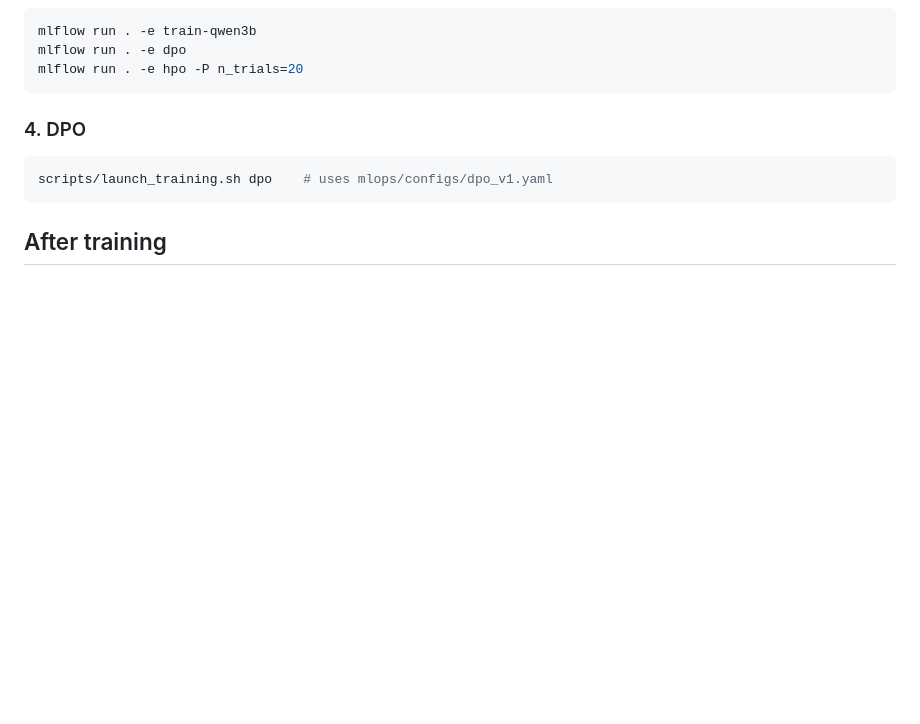
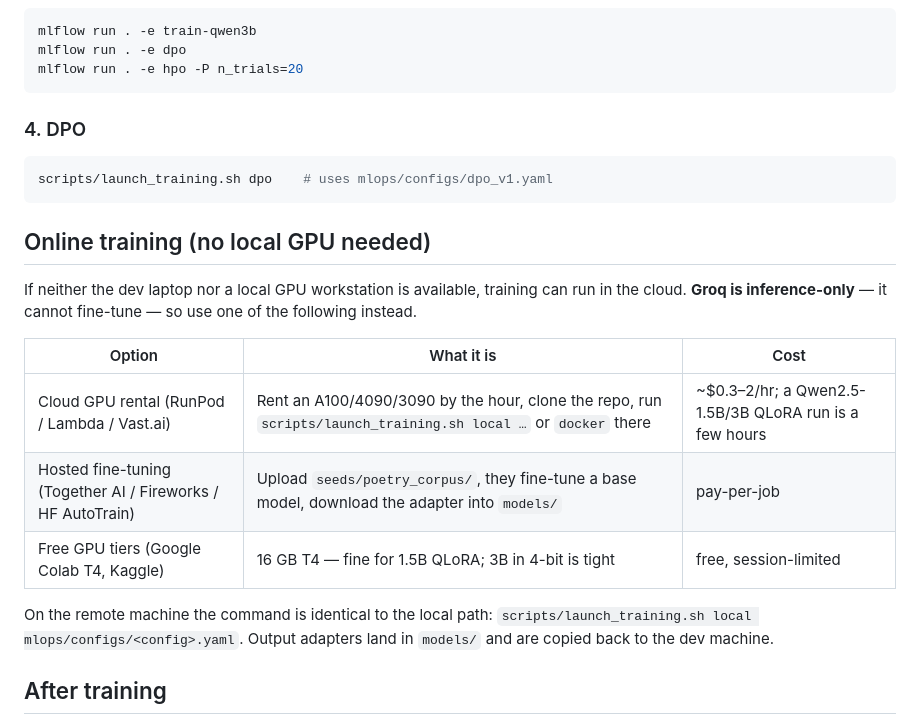
Before and after one commit to OomAngel/poesia, a Markdown page: docs/TRAINING_RUNBOOK.md, the part around the change. Rendered like a GitHub page; blank space fills up the shorter version.

Commit message:
docs: add online training options to training runbook

````diff
--- a/docs/TRAINING_RUNBOOK.md
+++ b/docs/TRAINING_RUNBOOK.md
@@ -85,6 +85,22 @@ mlflow run . -e hpo -P n_trials=20
 scripts/launch_training.sh dpo    # uses mlops/configs/dpo_v1.yaml
 ```
 
+## Online training (no local GPU needed)
+
+If neither the dev laptop nor a local GPU workstation is available, training can
+run in the cloud. **Groq is inference-only** — it cannot fine-tune — so use one
+of the following instead.
+
+| Option | What it is | Cost |
+|---|---|---|
+| Cloud GPU rental (RunPod / Lambda / Vast.ai) | Rent an A100/4090/3090 by the hour, clone the repo, run `scripts/launch_training.sh local …` or `docker` there | ~$0.3–2/hr; a Qwen2.5-1.5B/3B QLoRA run is a few hours |
+| Hosted fine-tuning (Together AI / Fireworks / HF AutoTrain) | Upload `seeds/poetry_corpus/`, they fine-tune a base model, download the adapter into `models/` | pay-per-job |
+| Free GPU tiers (Google Colab T4, Kaggle) | 16 GB T4 — fine for 1.5B QLoRA; 3B in 4-bit is tight | free, session-limited |
+
+On the remote machine the command is identical to the local path:
+`scripts/launch_training.sh local mlops/configs/<config>.yaml`. Output adapters
+land in `models/` and are copied back to the dev machine.
+
 ## After training
 
 - `scripts/post_training_pipeline.sh` — evaluation + model-registry registration.
````
